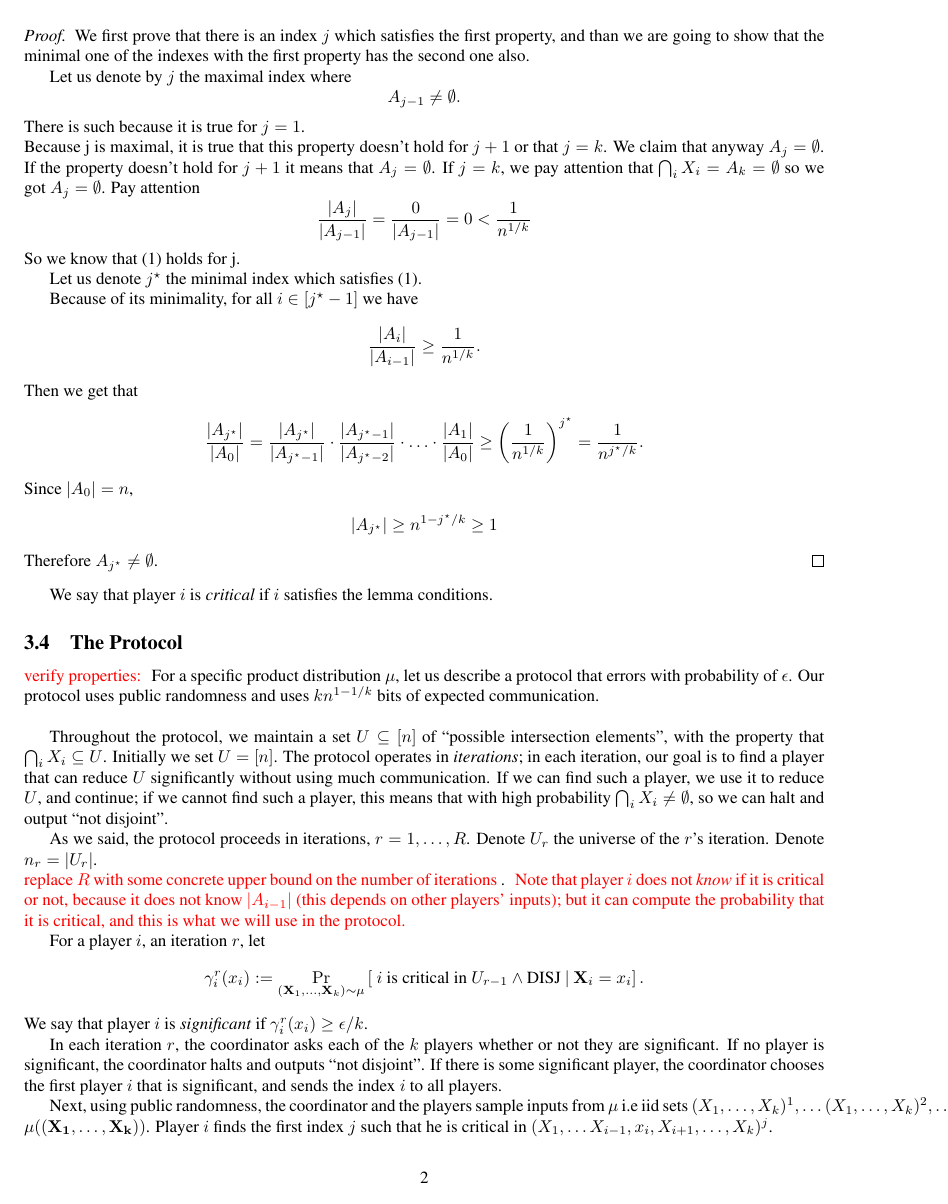
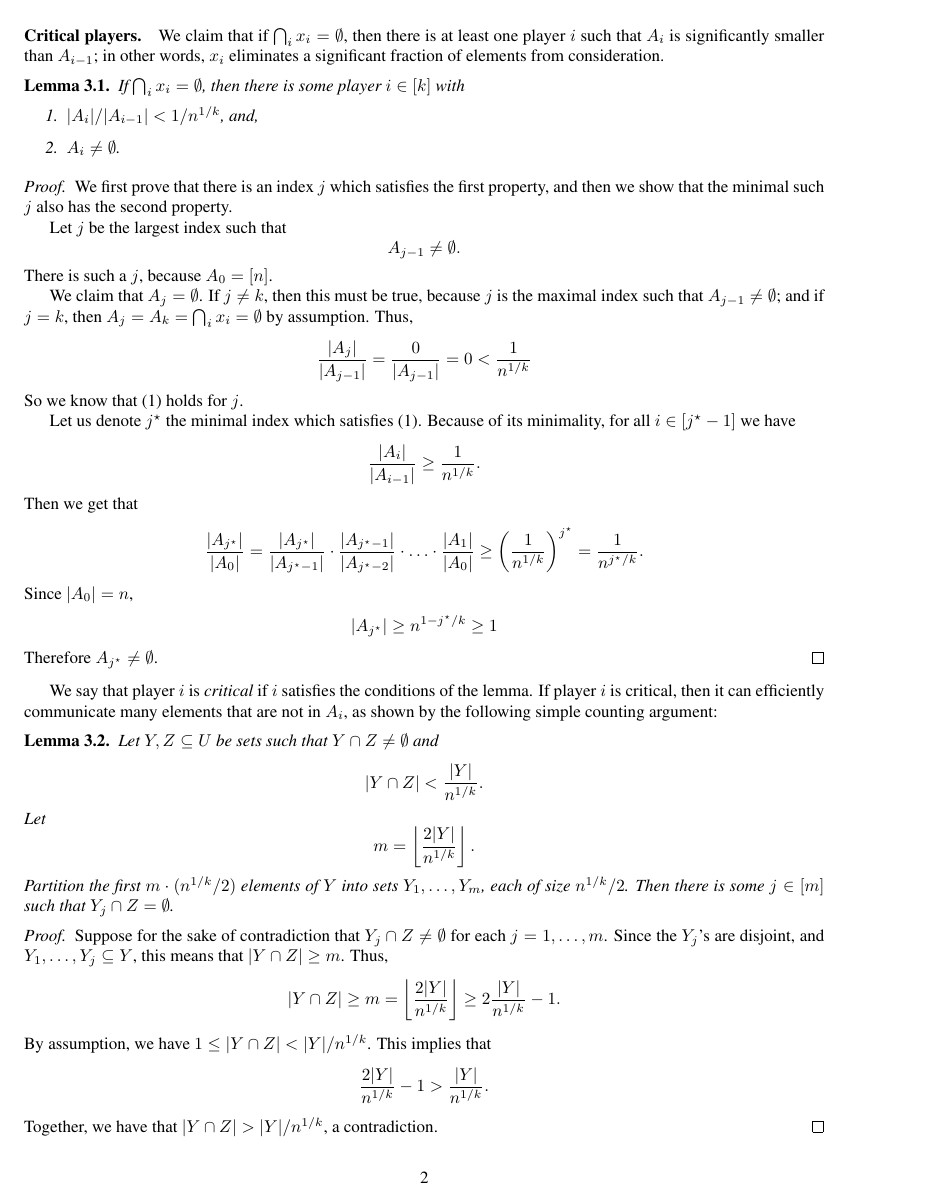
Before and after one commit to pelegkaz/Disjointness, a LaTeX document (Disj-CC.tex): page 2 of 10. Compiled offline with pdfLaTeX.

Commit message:
Intermediate version

```diff
--- a/Disj-CC.tex
+++ b/Disj-CC.tex
@@ -95,0 +100 @@ We use the popular notation: We are going to have $k$ players. For $i \in [k], X
+\begin{enumerate}[I.]
@@ -102,3 +117,5 @@ so that for each $i \in [k]$ we have $A_i = A_{i-1} \cap X_i$.
 Our goal in the $\prob{Disj}$ problem is to determine whether or not $A_k = \emptyset$.
 
 \paragraph{Critical players.}
+We claim that if $\bigcap_i x_i = \emptyset$, then there is at least one player $i$ such that $A_i$ is significantly smaller than $A_{i - 1}$;
+in other words, $x_i$ eliminates a significant fraction of elements from consideration.
@@ -107,4 +122,9 @@ in other words, $X_i$ eliminates a significant fraction of elements from conside
 \begin{lemma}
-  If $\bigcap_i X_i = \emptyset$,
+  If $\bigcap_i x_i = \emptyset$,
   then there is some player $i \in [k]$
   with
+  \begin{enumerate}
+	  \item
+		  $|A_{i}| / {|A_{i-1}|} < 1 / n^{1/k}$, and,
+	  \item $A_i \neq \emptyset$.
+  \end{enumerate}
@@ -115,24 +131,25 @@ in other words, $X_i$ eliminates a significant fraction of elements from conside
   \label{lemma:narrow}
 \end{lemma}
 \begin{proof}
-    We first prove that there is an index $j$ which satisfies the first property, and than we are going to show that the minimal one of the indexes with the first property has the second one also.
+	We first prove that there is an index $j$ which satisfies the first property, and then we show
+	that the minimal such $j$ also has the second property.
 
-  Let us denote by $j$ the maximal index where
+	Let $j$ be the largest index such that
   \begin{equation*}
     A_{j-1} \neq \emptyset.
   \end{equation*}
-  There is such because it is true for $j=1$. \newline
-  Because j is maximal, it is true that this property doesn't hold for $j+1$ or that $j=k$. We claim that anyway $A_j = \emptyset$.
-  If the property doesn't hold for $j+1$ it means that $A_j = \emptyset$.
-  If $j=k$, we pay attention that $\bigcap_i X_i = A_k = \emptyset$ so we got $A_j = \emptyset$.
-  Pay attention
+  There is such a $j$, because $A_0 = [n]$.
+
+  We claim that $A_{j} = \emptyset$.
+  If $j \neq k$, then this must be true, because $j$ is the maximal index such that $A_{j-1} \neq \emptyset$;
+  and if $j = k$, then $A_j = A_k = \bigcap_i x_i = \emptyset$ by assumption.
+  Thus,
   \begin{equation*}
     \frac{|A_j|}{|A_{j-1}|} = \frac{0}{|A_{j-1}|} = 0 < \frac{1}{n^{1/k}}
   \end{equation*}
-  So we know that (1) holds for j.
+  So we know that (1) holds for $j$.
 
   Let us denote $j^\star$ the minimal index which satisfies (1).
-
   Because of its minimality, for all $i \in [j^\star-1]$ we have
   \begin{equation*}
     \frac{|A_i|}{|A_{i-1}|} \geq \frac{1}{n^{1/k}}.
@@ -153,4 +170,38 @@ in other words, $X_i$ eliminates a significant fraction of elements from conside
     Therefore $A_{j^\star} \neq \emptyset$.
 \end{proof}
 
-We say that player $i$ is \emph{critical} if $i$ satisfies the lemma conditions.
+We say that player $i$ is \emph{critical} if $i$ satisfies the conditions of the lemma.
+If player $i$ is critical, then it can efficiently communicate many elements that are not in $A_i$, as shown
+by the following simple counting argument:
+\begin{lemma}
+	Let $Y,Z \subseteq U$ be sets such that $Y \cap Z \neq \emptyset$ and
+	\begin{equation*}
+		|Y \cap Z| < \frac{|Y|}{n^{1/k}}.
+	\end{equation*}
+	Let
+	\begin{equation*}
+		m = \left\lfloor \frac{2|Y|}{n^{1/k}} \right\rfloor.
+	\end{equation*}
+	Partition the first $m \cdot (n^{1/k}/2)$ elements of $Y$ into sets $Y_1,\ldots,Y_m$,
+	each of size $n^{1/k}/2$.
+	Then there is some $j \in [m]$ such that $Y_j \cap Z = \emptyset$.
+	\label{lemma:reduce}
+\end{lemma}
+\begin{proof}
+	Suppose for the sake of contradiction that $Y_j \cap Z \neq \emptyset$ for each $j = 1,\ldots,m$.
+	Since the $Y_j$'s are disjoint,
+	and $Y_1,\ldots,Y_j \subseteq Y$,
+	this means that $|Y \cap Z| \geq m$.
+	Thus,
+	\begin{equation*}
+		|Y \cap Z| \geq m = \left\lfloor \frac{2|Y|}{n^{1/k}} \right\rfloor
+		\geq
+		2\frac{|Y|}{n^{1/k}} - 1.
+	\end{equation*}
+	By assumption, we have $1 \leq |Y \cap Z| < |Y| / n^{1/k}$.
+	This implies that
+	\begin{equation*}
+		\frac{2|Y|}{n^{1/k}} - 1 > \frac{|Y|}{n^{1/k}}.
+	\end{equation*}
+	Together, we have that $|Y \cap Z| > |Y| / n^{1/k}$, a contradiction.
+\end{proof}
@@ -157,12 +214,12 @@ We say that player $i$ is \emph{critical} if $i$ satisfies the lemma conditions.
+For a player $i$,
+let
+\begin{equation*}
+	\gamma_i \coloneq \Pr_{(\rv{X}_1,\ldots,\rv{X}_k) \sim \mu}\left[ \text{ $i$ is critical} \land \bigcap_i \rv{X}_i = \emptyset \given \rv{X}_i = x_i \right].
+\end{equation*}
+We say that player $i$ is \emph{significant} if $\gamma_i \geq \eps / k$.
+
 
 \subsection{The Protocol}
-\TODO{verify properties:}
-For a specific product distribution $\mu$, let us describe a protocol that errors with probability of $\epsilon$. Our protocol uses public randomness and uses $kn^{1-1/k}$ bits of expected communication.
-\newline
+For a given product distribution $\mu : \left(\set{0,1}^N\right)^k \rightarrow [0,1]$, we describe a protocol that errs with probability $\epsilon$.
+Our protocol uses public randomness and has $\tilde{O}(kN^{1-1/k})$ bits of expected communication.
 
-Throughout the protocol, we maintain a set $U \subseteq [n]$ of ``possible intersection elements'', with the property that $\bigcap_i X_i \subseteq U$.
-Initially we set $U = [n]$.
-The protocol operates in \emph{iterations};
-in each iteration, our goal is to find a player that can reduce $U$ significantly without using much communication.
-If we can find such a player, we use it to reduce $U$, and continue;
-if we cannot find such a player, this means that with high probability $\bigcap_i X_i \neq \emptyset$, so we can halt and output ``not disjoint''.
@@ -168,0 +248 @@ if we cannot find such a player, this means that with high probability $\bigcap_
+			\item $x_i \leftarrow x_i \cap Y$,
@@ -169,21 +252,15 @@ if we cannot find such a player, this means that with high probability $\bigcap_
 
-As we said, the protocol proceeds in iterations, $r = 1,\ldots,R$.
-Denote $U_r$ the universe of the $r$'s iteration. Denote $n_r = |U_r|$. \newline
-\TODO{replace $R$ with some concrete upper bound on the number of iterations}.
-\TODO{Note that player $i$ does not \emph{know} if it is critical or not, because it does not know $|A_{i-1}|$ (this depends on other players' inputs);
-but it can compute the probability that it is critical, and this is what we will use in the protocol.}
+%\begin{algorithm}[H]
+	%\SetAlgoLined
+	%initialization\;
+	%\While{not at end of this document}
+	%{
+		%read current\;
+		%\eIf{understand}{go to next section\;current section becomes this one\;}
+		%{go back to the beginning of current section\;}
+	%}
+	%\caption{How to write algorithms}
+%\end{algorithm}
 
-For a player $i$, an iteration $r$,
-let
-\begin{equation*}
-  \gamma_i^r(x_i) \coloneq \Pr_{(\rv{X}_1,\ldots,\rv{X}_k) \sim \mu}\left[ \text{ $i$ is critical in $U_{r-1}$} \land \text{DISJ} \given \rv{X}_i = x_i \right].
-\end{equation*}
-We say that player $i$ is \emph{significant} if $\gamma_i^r(x_i) \geq \eps / k$.
 
-In each iteration $r$, the coordinator asks each of the $k$ players whether or not they are significant.
-If no player is significant, the coordinator halts and outputs ``not disjoint''.
-If there is some significant player, the coordinator chooses the first player $i$ that is significant,
-and sends the index $i$ to all players.
 
-Next, using public randomness, the coordinator and the players sample inputs from $\mu$ i.e iid sets $(X_1, \ldots , X_k)^1, \ldots (X_1, \ldots , X_k)^2,\ldots \sim \mu((\rv{X_1}, \ldots , \rv{X_k}))$.
-Player $i$ finds the first index $j$ such that he is critical in $(X_1, \ldots X_{i-1}, x_i, X_{i+1}, \ldots , X_k)^j$. \newline
```
Also changed, not shown: Disj-CC.tex (97 more changed lines).
